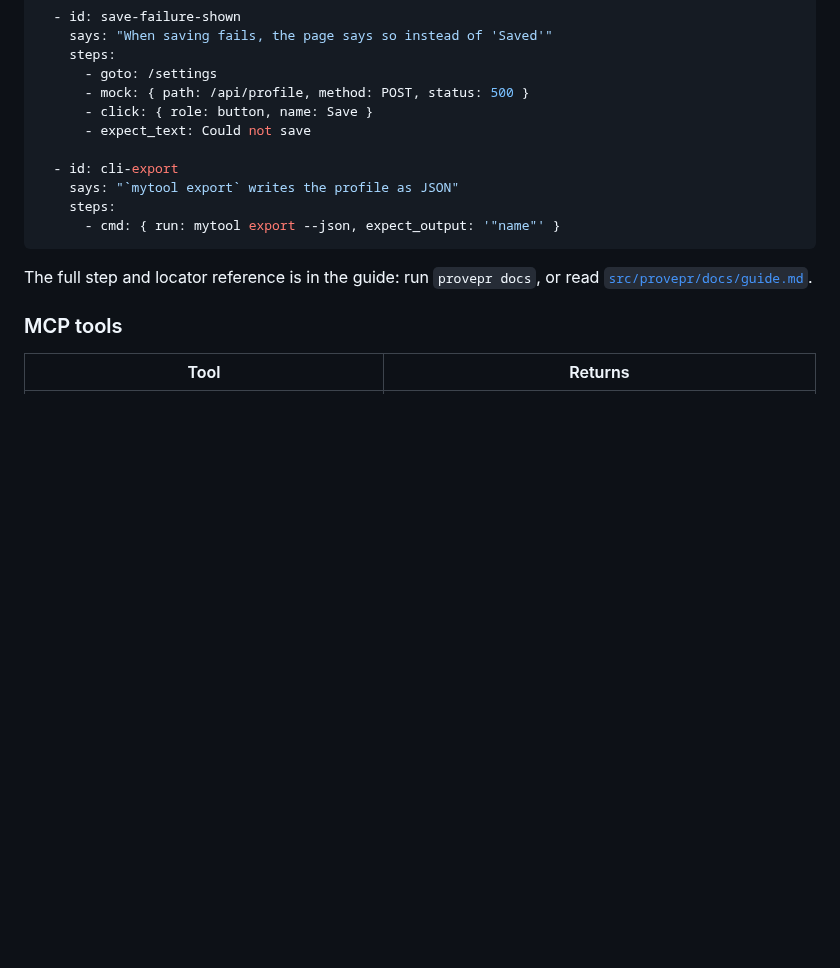
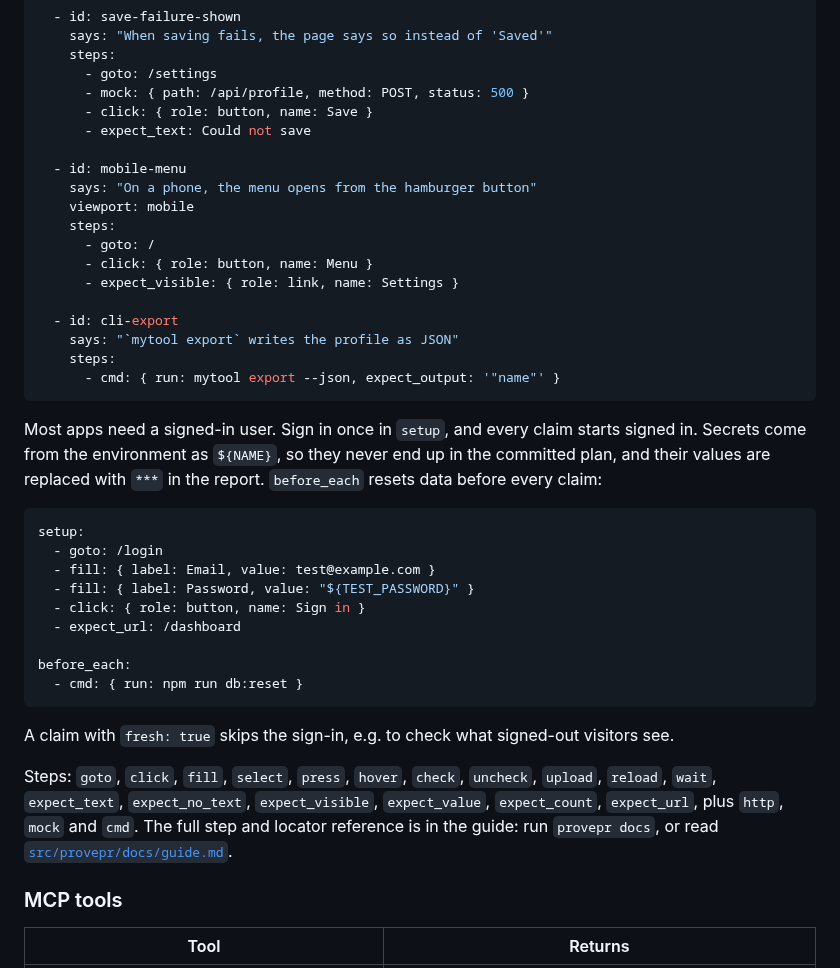
Before and after one commit to orvixx-labs/orvix-provepr, a Markdown page: README.md, the part around one of its changes. Drawn GitHub-style; blank space fills up the shorter version.

````diff
--- a/README.md
+++ b/README.md
@@ -169,13 +186,41 @@ claims:
       - click: { role: button, name: Save }
       - expect_text: Could not save
 
+  - id: mobile-menu
+    says: "On a phone, the menu opens from the hamburger button"
+    viewport: mobile
+    steps:
+      - goto: /
+      - click: { role: button, name: Menu }
+      - expect_visible: { role: link, name: Settings }
+
   - id: cli-export
     says: "`mytool export` writes the profile as JSON"
     steps:
       - cmd: { run: mytool export --json, expect_output: '"name"' }
 ```
 
-The full step and locator reference is in the guide: run `provepr docs`, or read
+Most apps need a signed-in user. Sign in once in `setup`, and every claim starts signed in. Secrets come
+from the environment as `${NAME}`, so they never end up in the committed plan, and their values are
+replaced with `***` in the report. `before_each` resets data before every claim:
+
+```yaml
+setup:
+  - goto: /login
+  - fill: { label: Email, value: test@example.com }
+  - fill: { label: Password, value: "${TEST_PASSWORD}" }
+  - click: { role: button, name: Sign in }
+  - expect_url: /dashboard
+
+before_each:
+  - cmd: { run: npm run db:reset }
+```
+
+A claim with `fresh: true` skips the sign-in, e.g. to check what signed-out visitors see.
+
+Steps: `goto`, `click`, `fill`, `select`, `press`, `hover`, `check`, `uncheck`, `upload`, `reload`, `wait`,
+`expect_text`, `expect_no_text`, `expect_visible`, `expect_value`, `expect_count`, `expect_url`, plus
+`http`, `mock` and `cmd`. The full step and locator reference is in the guide: run `provepr docs`, or read
 [`src/provepr/docs/guide.md`](https://github.com/orvixx-labs/orvix-provepr/blob/main/src/provepr/docs/guide.md).
 
 ### MCP tools
````
Also changed, not shown: other parts of README.md (+37 -0 lines), CONTRIBUTING.md (+3 -1 lines), docs/demo.gif (added), 15 other files.
